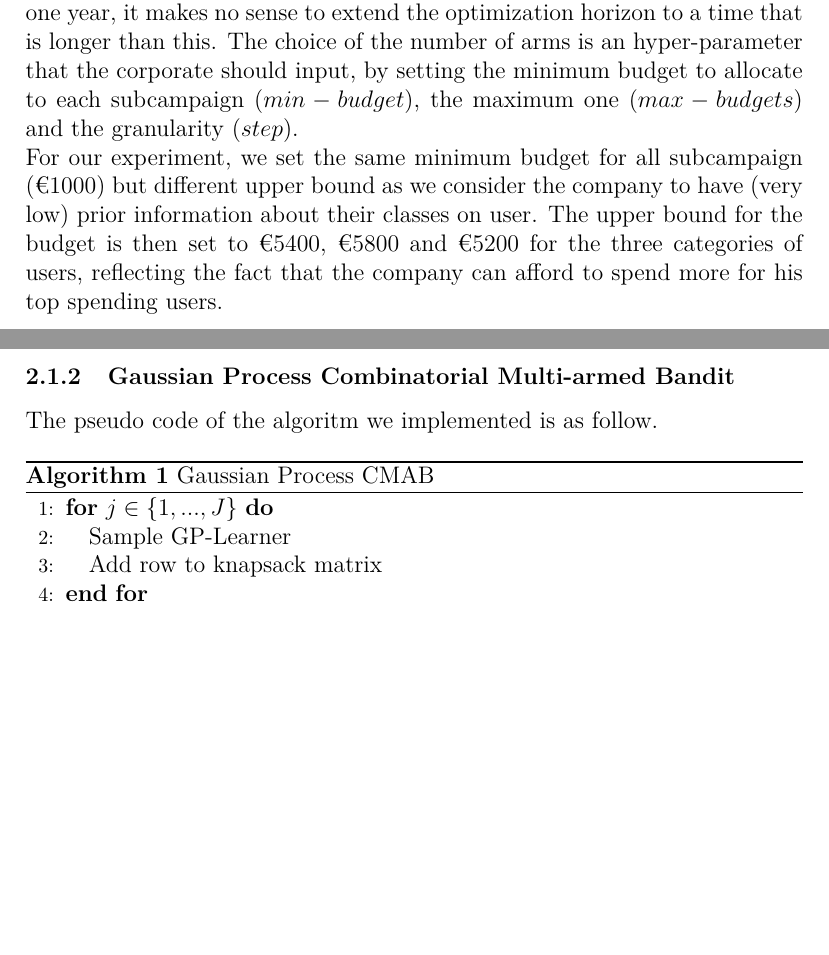
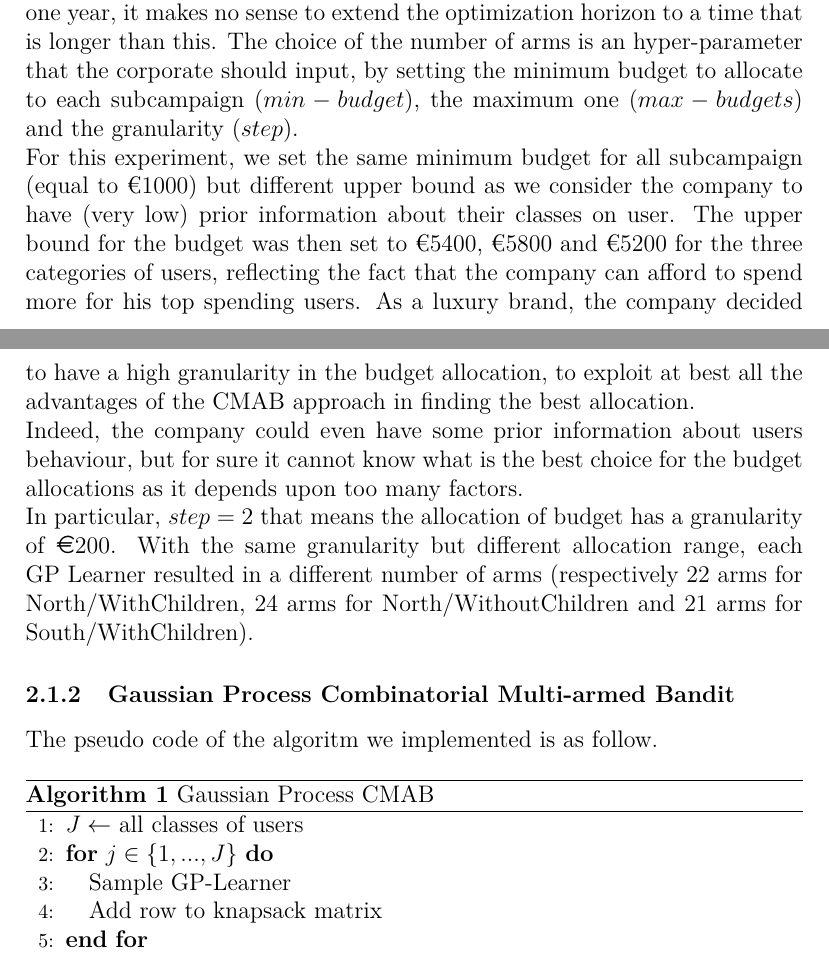
Before and after one commit to GiorgioUghini/DIA_Project, a LaTeX document (pdf/main.tex, which reads pdf/sections/cmab.tex, pdf/sections/firstsetting.tex): two parts of pages 10 and 11 of 11 before the commit and two parts of pages 10 and 11 of 12 after it, joined at a grey line, cut so that both start at the same text, the shorter picture padded with empty space. Compiled offline with pdfLaTeX.

Commit message:
Update Latex

```diff
--- a/pdf/sections/cmab.tex
+++ b/pdf/sections/cmab.tex
@@ -2,6 +2,7 @@ The pseudo code of the algoritm we implemented is as follow.
 \begin{algorithm}
 	\caption{Gaussian Process CMAB}
 	\begin{algorithmic}[1]
+		\STATE $J\gets ${ all classes of users}
 		\FOR{$j \in \{1,...,J\}$}
 		\STATE Sample GP-Learner
 		\STATE Add row to knapsack matrix
--- a/pdf/sections/firstsetting.tex
+++ b/pdf/sections/firstsetting.tex
@@ -16,4 +16,7 @@ year, the phases alternate cyclically and the period of the cycle is one year.
 Thus, as long as we are able to collect enough data during one year, it makes no
 sense to extend the optimization horizon to a time that is longer than this.
 The choice of the number of arms is an hyper-parameter that the corporate should input, by setting the minimum budget to allocate to each subcampaign ($min-budget$), the maximum one ($max-budgets$) and the granularity ($step$).
-\\For our experiment, we set the same minimum budget for all subcampaign (\texteuro1000) but different upper bound as we consider the company to have (very low) prior information about their classes on user. The upper bound for the budget is then set to \texteuro5400, \texteuro5800 and \texteuro5200 for the three categories of users, reflecting the fact that the company can afford to spend more for his top spending users.
+\\For this experiment, we set the same minimum budget for all subcampaign (equal to \texteuro1000) but different upper bound as we consider the company to have (very low) prior information about their classes on user. The upper bound for the budget was then set to \texteuro5400, \texteuro5800 and \texteuro5200 for the three categories of users, reflecting the fact that the company can afford to spend more for his top spending users.
+As a luxury brand, the company decided to have a high granularity in the budget allocation, to exploit at best all the advantages of the CMAB approach in finding the best allocation.
+\\Indeed, the company could even have some prior information about users behaviour, but for sure it cannot know what is the best choice for the budget allocations as it depends upon too many factors.
+\\In particular, $step=2$ that means the allocation of budget has a granularity of \EUR{200}. With the same granularity but different allocation range, each GP Learner resulted in a different number of arms (respectively 22 arms for North/WithChildren, 24 arms for North/WithoutChildren and 21 arms for South/WithChildren).
```
Also changed, not shown: pdf/sections/conversions.tex (+1 -1 lines), pdf/sections/firstresults.tex (+4 -0 lines).
